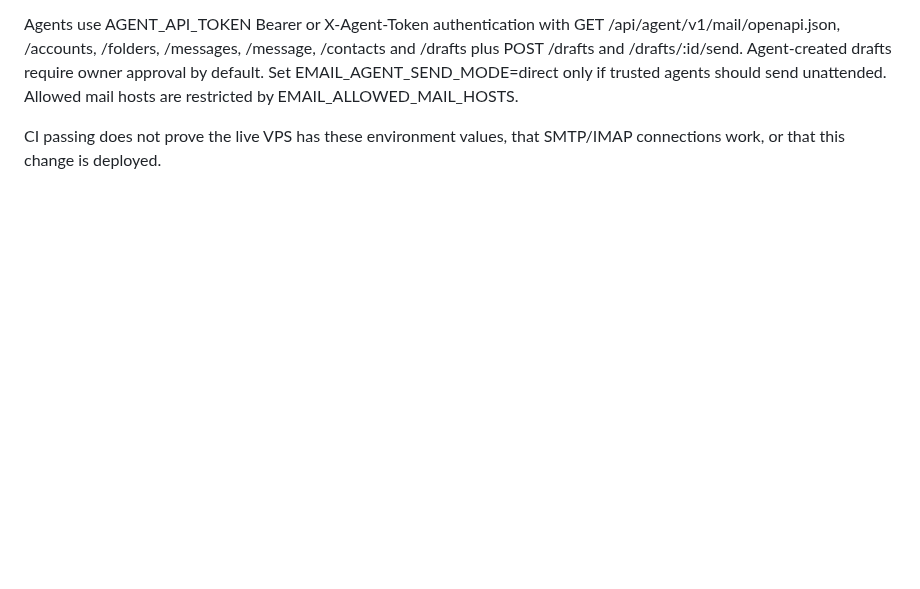
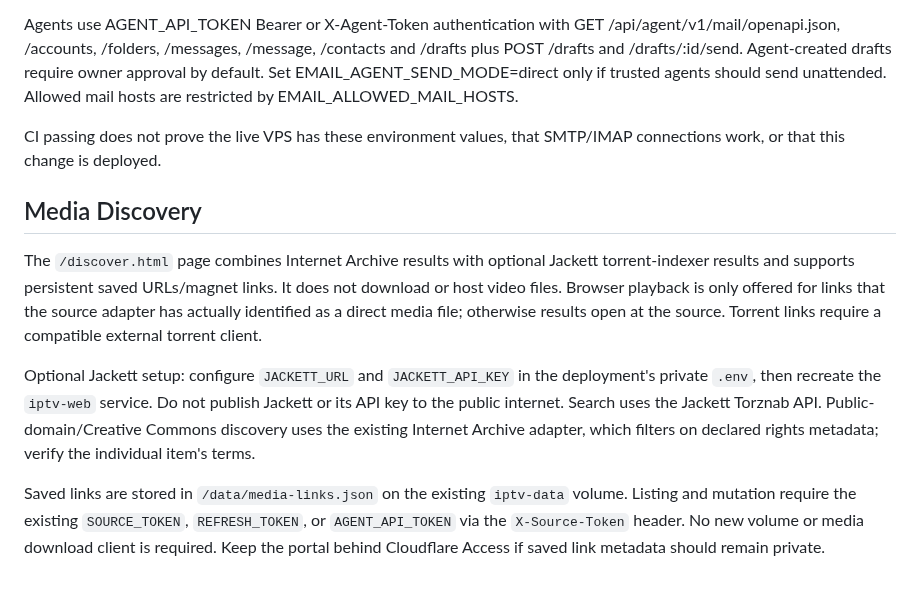
Before and after one commit to bluecarbonsales-coder/iptv, a Markdown page: iptv-web/README.md, the part around the change. Drawn GitHub-style; blank space fills up the shorter version.

Commit message:
Wire media discovery into portal

```diff
--- a/iptv-web/README.md
+++ b/iptv-web/README.md
@@ -304,3 +304,12 @@ Features: IMAP TLS 993, SMTP STARTTLS 587 or TLS 465, folder/message view, compo
 Agents use AGENT_API_TOKEN Bearer or X-Agent-Token authentication with GET /api/agent/v1/mail/openapi.json, /accounts, /folders, /messages, /message, /contacts and /drafts plus POST /drafts and /drafts/:id/send. Agent-created drafts require owner approval by default. Set EMAIL_AGENT_SEND_MODE=direct only if trusted agents should send unattended. Allowed mail hosts are restricted by EMAIL_ALLOWED_MAIL_HOSTS.
 
 CI passing does not prove the live VPS has these environment values, that SMTP/IMAP connections work, or that this change is deployed.
+
+
+## Media Discovery
+
+The `/discover.html` page combines Internet Archive results with optional Jackett torrent-indexer results and supports persistent saved URLs/magnet links. It does not download or host video files. Browser playback is only offered for links that the source adapter has actually identified as a direct media file; otherwise results open at the source. Torrent links require a compatible external torrent client.
+
+Optional Jackett setup: configure `JACKETT_URL` and `JACKETT_API_KEY` in the deployment's private `.env`, then recreate the `iptv-web` service. Do not publish Jackett or its API key to the public internet. Search uses the Jackett Torznab API. Public-domain/Creative Commons discovery uses the existing Internet Archive adapter, which filters on declared rights metadata; verify the individual item's terms.
+
+Saved links are stored in `/data/media-links.json` on the existing `iptv-data` volume. Listing and mutation require the existing `SOURCE_TOKEN`, `REFRESH_TOKEN`, or `AGENT_API_TOKEN` via the `X-Source-Token` header. No new volume or media download client is required. Keep the portal behind Cloudflare Access if saved link metadata should remain private.
```
